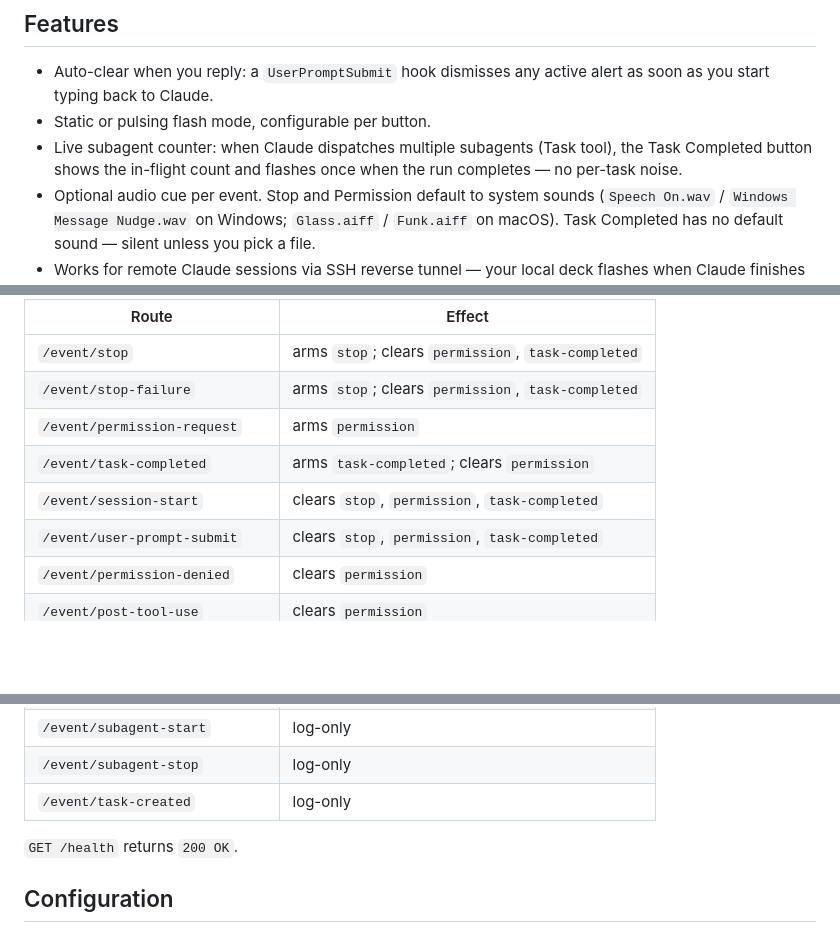
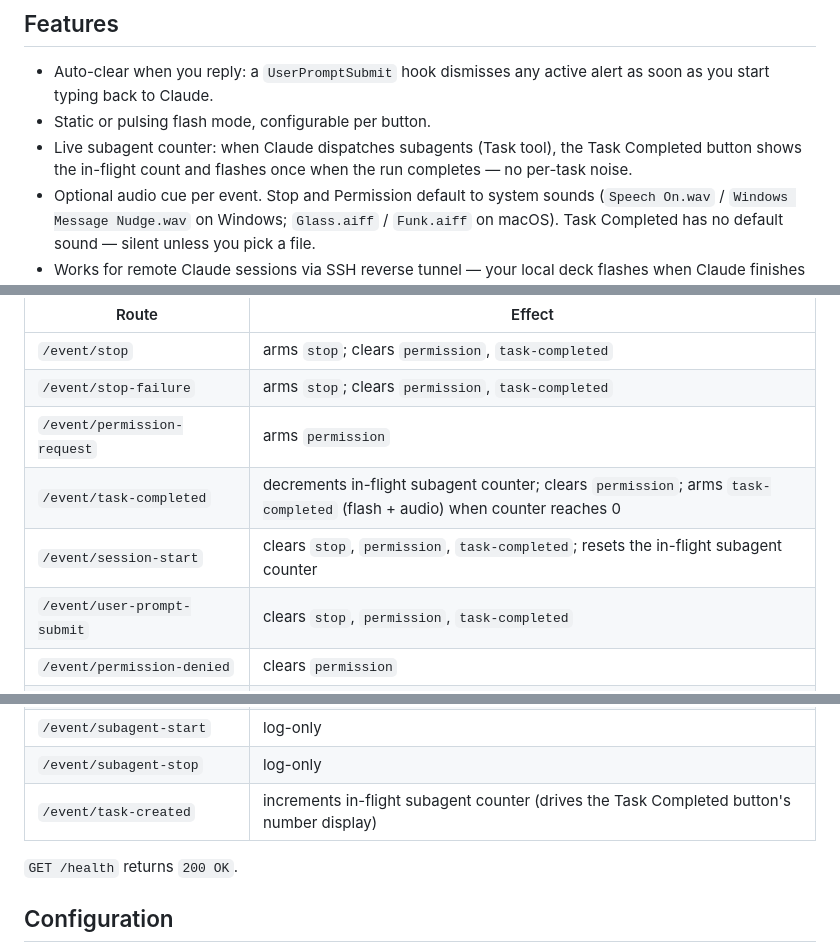
Before and after one commit to nshopik/agentichooks, a Markdown page: README.md, 3 parts joined by grey strips. Rendered like a GitHub page; blank space fills up the shorter version.

Commit message:
docs(readme): update HTTP routes table for counter-driven task-completed/created

```diff
--- a/README.md
+++ b/README.md
@@ -12,7 +12,7 @@ Flash a Stream Deck button on Claude Code hook events (turn end, permission requ
 
 - Auto-clear when you reply: a `UserPromptSubmit` hook dismisses any active alert as soon as you start typing back to Claude.
 - Static or pulsing flash mode, configurable per button.
-- Live subagent counter: when Claude dispatches multiple subagents (Task tool), the Task Completed button shows the in-flight count and flashes once when the run completes — no per-task noise.
+- Live subagent counter: when Claude dispatches subagents (Task tool), the Task Completed button shows the in-flight count and flashes once when the run completes — no per-task noise.
 - Optional audio cue per event. Stop and Permission default to system sounds (`Speech On.wav` / `Windows Message Nudge.wav` on Windows; `Glass.aiff` / `Funk.aiff` on macOS). Task Completed has no default sound — silent unless you pick a file.
 - Works for remote Claude sessions via SSH reverse tunnel — your local deck flashes when Claude finishes on a remote machine.
 
@@ -81,8 +81,8 @@ The listener accepts 15 routes. URL paths mirror Claude hook names: `/event/post
 | `/event/stop` | arms `stop`; clears `permission`, `task-completed` |
 | `/event/stop-failure` | arms `stop`; clears `permission`, `task-completed` |
 | `/event/permission-request` | arms `permission` |
-| `/event/task-completed` | arms `task-completed`; clears `permission` |
-| `/event/session-start` | clears `stop`, `permission`, `task-completed` |
+| `/event/task-completed` | decrements in-flight subagent counter; clears `permission`; arms `task-completed` (flash + audio) when counter reaches 0 |
+| `/event/session-start` | clears `stop`, `permission`, `task-completed`; resets the in-flight subagent counter |
 | `/event/user-prompt-submit` | clears `stop`, `permission`, `task-completed` |
 | `/event/permission-denied` | clears `permission` |
 | `/event/post-tool-use` | clears `permission` |
@@ -92,7 +92,7 @@ The listener accepts 15 routes. URL paths mirror Claude hook names: `/event/post
 | `/event/post-tool-batch` | log-only |
 | `/event/subagent-start` | log-only |
 | `/event/subagent-stop` | log-only |
-| `/event/task-created` | log-only |
+| `/event/task-created` | increments in-flight subagent counter (drives the Task Completed button's number display) |
 
 `GET /health` returns `200 OK`.
 
```
